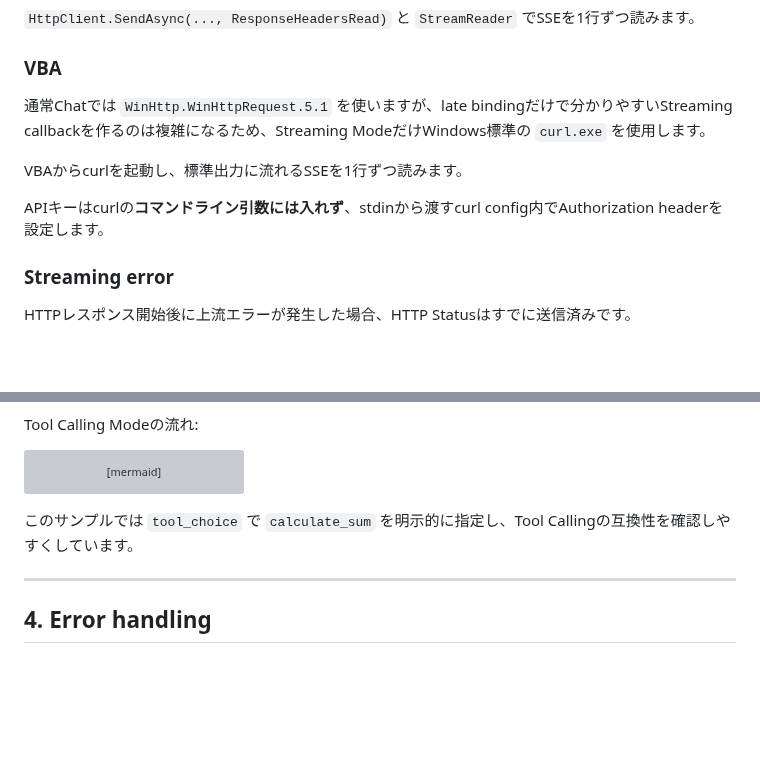
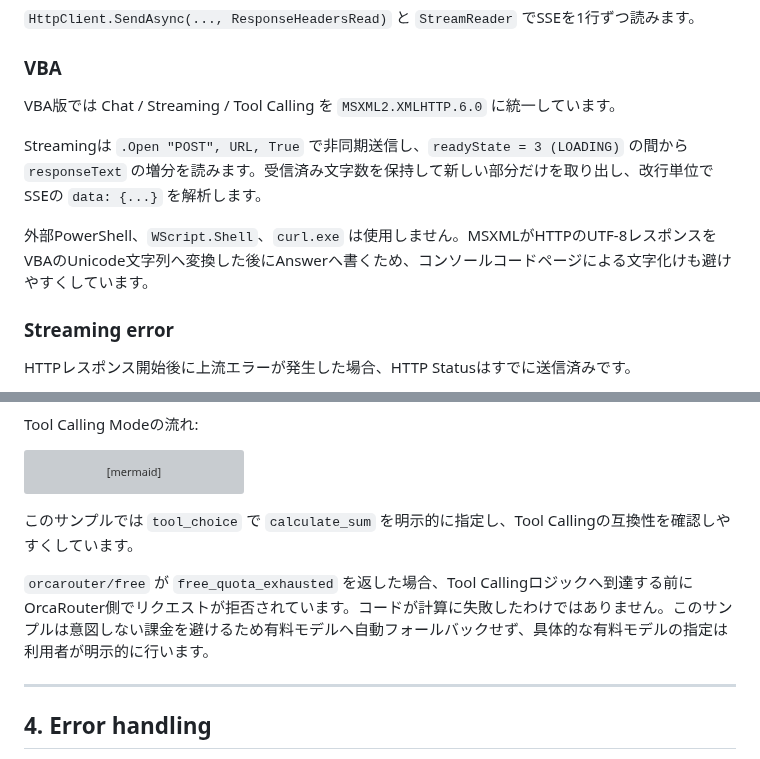
Before and after one commit to papanda925/OrcaRouter-Samples, a Markdown page: docs/advanced-features.md, 2 parts joined by grey strips. GitHub-like rendering; blank space fills up the shorter version; grey boxes are pictures that could not be loaded.

Commit message:
Update advanced docs for XMLHTTP Streaming

```diff
--- a/docs/advanced-features.md
+++ b/docs/advanced-features.md
@@ -84,11 +84,11 @@ Browser `fetch()` の `ReadableStream` を読み取ります。
 
 ### VBA
 
-通常Chatでは `WinHttp.WinHttpRequest.5.1` を使いますが、late bindingだけで分かりやすいStreaming callbackを作るのは複雑になるため、Streaming ModeだけWindows標準の `curl.exe` を使用します。
+VBA版では Chat / Streaming / Tool Calling を `MSXML2.XMLHTTP.6.0` に統一しています。
 
-VBAからcurlを起動し、標準出力に流れるSSEを1行ずつ読みます。
+Streamingは `.Open "POST", URL, True` で非同期送信し、`readyState = 3 (LOADING)` の間から `responseText` の増分を読みます。受信済み文字数を保持して新しい部分だけを取り出し、改行単位でSSEの `data: {...}` を解析します。
 
-APIキーはcurlの**コマンドライン引数には入れず**、stdinから渡すcurl config内でAuthorization headerを設定します。
+外部PowerShell、`WScript.Shell`、`curl.exe` は使用しません。MSXMLがHTTPのUTF-8レスポンスをVBAのUnicode文字列へ変換した後にAnswerへ書くため、コンソールコードページによる文字化けも避けやすくしています。
 
 ### Streaming error
 
@@ -159,6 +159,8 @@ sequenceDiagram
 
 このサンプルでは `tool_choice` で `calculate_sum` を明示的に指定し、Tool Callingの互換性を確認しやすくしています。
 
+`orcarouter/free` が `free_quota_exhausted` を返した場合、Tool Callingロジックへ到達する前にOrcaRouter側でリクエストが拒否されています。コードが計算に失敗したわけではありません。このサンプルは意図しない課金を避けるため有料モデルへ自動フォールバックせず、具体的な有料モデルの指定は利用者が明示的に行います。
+
 ---
 
 ## 4. Error handling
```
